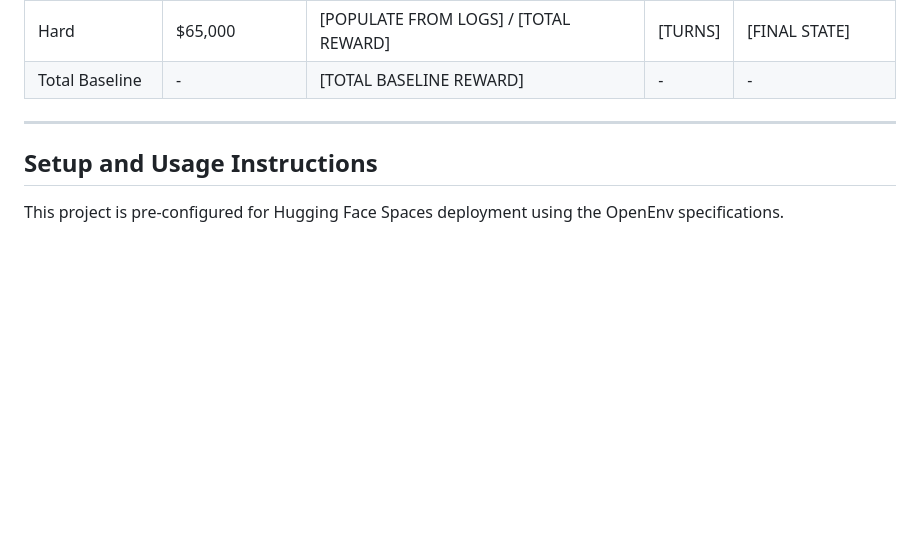
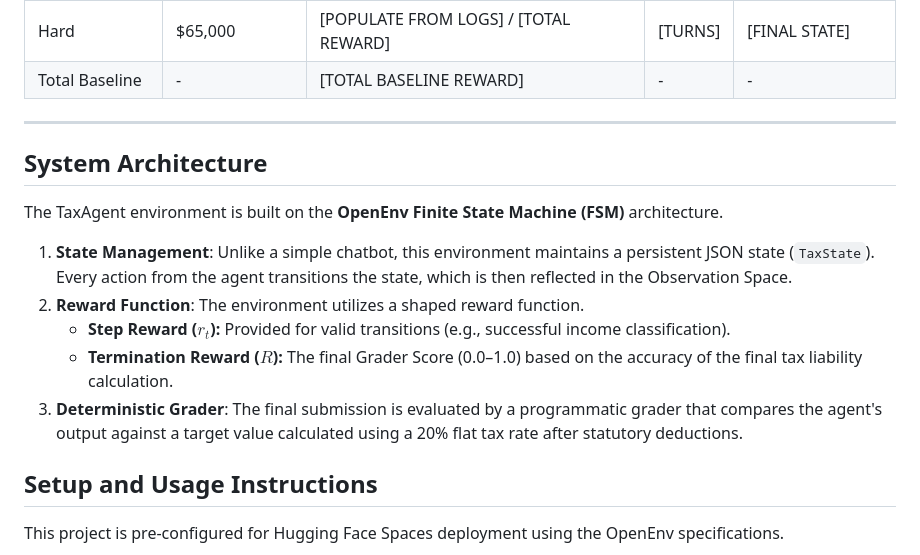
Before and after one commit to nankalon-code/TaxAgent-OpenEnv, a Markdown page: README.md, the part around the change. Rendered like a GitHub page; blank space fills up the shorter version.

```diff
--- a/README.md
+++ b/README.md
@@ -74,6 +74,15 @@ The standalone baseline evaluation was performed using meta-llama/Meta-Llama-3-8
 | Total Baseline | - | [TOTAL BASELINE REWARD] | - | - |
 
 ---
+## System Architecture
+
+The TaxAgent environment is built on the **OpenEnv Finite State Machine (FSM)** architecture.
+
+1. **State Management**: Unlike a simple chatbot, this environment maintains a persistent JSON state (`TaxState`). Every action from the agent transitions the state, which is then reflected in the Observation Space.
+2. **Reward Function**: The environment utilizes a shaped reward function.
+   - **Step Reward ($r_t$):** Provided for valid transitions (e.g., successful income classification).
+   - **Termination Reward ($R$):** The final Grader Score (0.0–1.0) based on the accuracy of the final tax liability calculation.
+3. **Deterministic Grader**: The final submission is evaluated by a programmatic grader that compares the agent's output against a target value calculated using a 20% flat tax rate after statutory deductions.
 
 ## Setup and Usage Instructions
 
```
